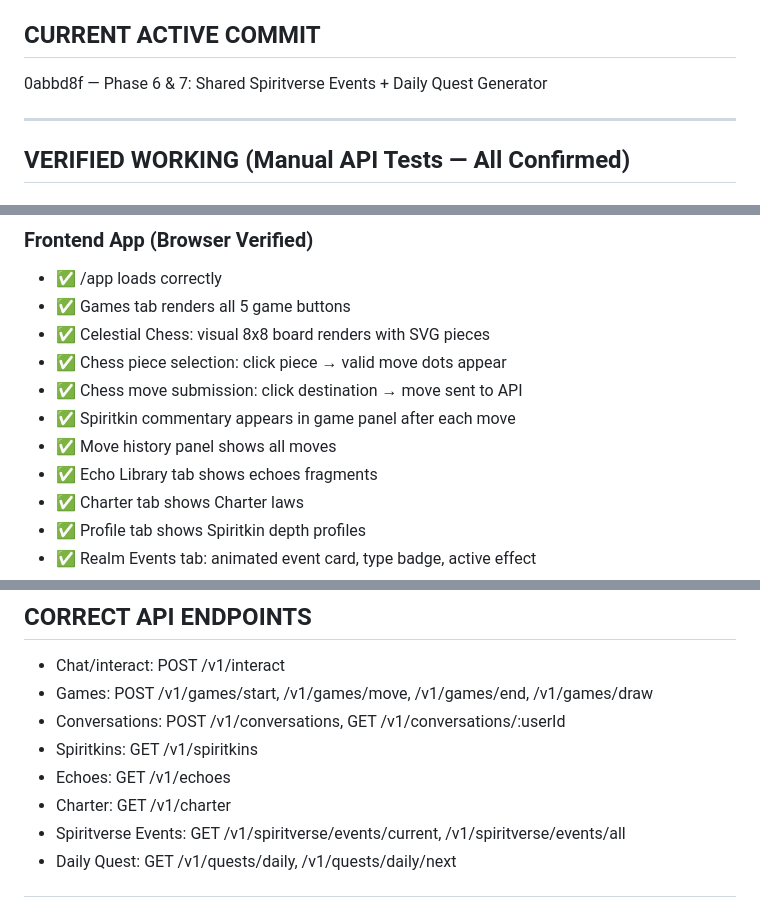
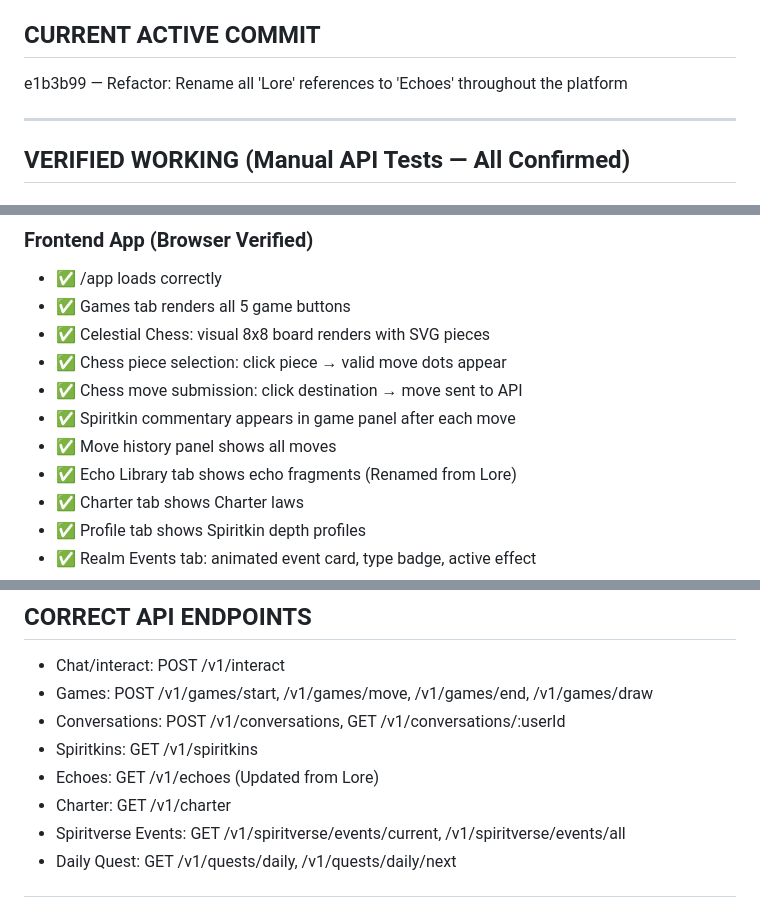
Before and after one commit to philraphael/spiritcore-backend, a Markdown page: BUILD_LOG.md, 3 parts joined by grey strips. Rendered like a GitHub page.

Commit message:
Docs: Update BUILD_LOG to reflect 'Echoes' renaming

```diff
--- a/BUILD_LOG.md
+++ b/BUILD_LOG.md
@@ -5,7 +5,7 @@ Last updated: 2026-04-08
 https://spiritcore-backend-production.up.railway.app
 
 ## CURRENT ACTIVE COMMIT
-0abbd8f — Phase 6 & 7: Shared Spiritverse Events + Daily Quest Generator
+e1b3b99 — Refactor: Rename all 'Lore' references to 'Echoes' throughout the platform
 
 ---
 
@@ -82,7 +82,7 @@ https://spiritcore-backend-production.up.railway.app
 - ✅ Chess move submission: click destination → move sent to API
 - ✅ Spiritkin commentary appears in game panel after each move
 - ✅ Move history panel shows all moves
-- ✅ Echo Library tab shows echoes fragments
+- ✅ Echo Library tab shows echo fragments (Renamed from Lore)
 - ✅ Charter tab shows Charter laws
 - ✅ Profile tab shows Spiritkin depth profiles
 - ✅ Realm Events tab: animated event card, type badge, active effect
@@ -95,7 +95,7 @@ https://spiritcore-backend-production.up.railway.app
 - Games: POST /v1/games/start, /v1/games/move, /v1/games/end, /v1/games/draw
 - Conversations: POST /v1/conversations, GET /v1/conversations/:userId
 - Spiritkins: GET /v1/spiritkins
-- Echoes: GET /v1/echoes
+- Echoes: GET /v1/echoes (Updated from Lore)
 - Charter: GET /v1/charter
 - Spiritverse Events: GET /v1/spiritverse/events/current, /v1/spiritverse/events/all
 - Daily Quest: GET /v1/quests/daily, /v1/quests/daily/next
```
